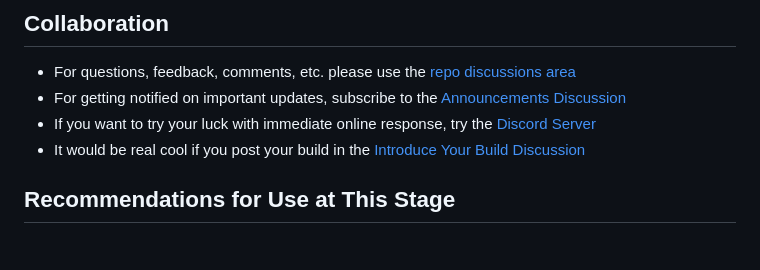
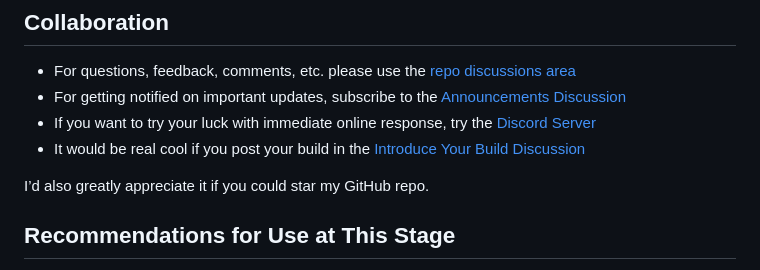
Before and after one commit to yanshay/SpoolEase, a Markdown page: README.md, the part around the change. Drawn GitHub-style; blank space fills up the shorter version.

```diff
--- a/README.md
+++ b/README.md
@@ -31,6 +31,8 @@ Notice: This is a new project currently in its early stages, with testing limite
 - For getting notified on important updates, subscribe to the [Announcements Discussion](https://github.com/yanshay/SpoolEase/discussions/7)
 - If you want to try your luck with immediate online response, try the [Discord Server](https://discord.gg/6brKUCERcQ)
 - It would be real cool if you post your build in the [Introduce Your Build Discussion](https://github.com/yanshay/SpoolEase/discussions/8)
+
+I’d also greatly appreciate it if you could star my GitHub repo.
 
 ## Recommendations for Use at This Stage
 
```
